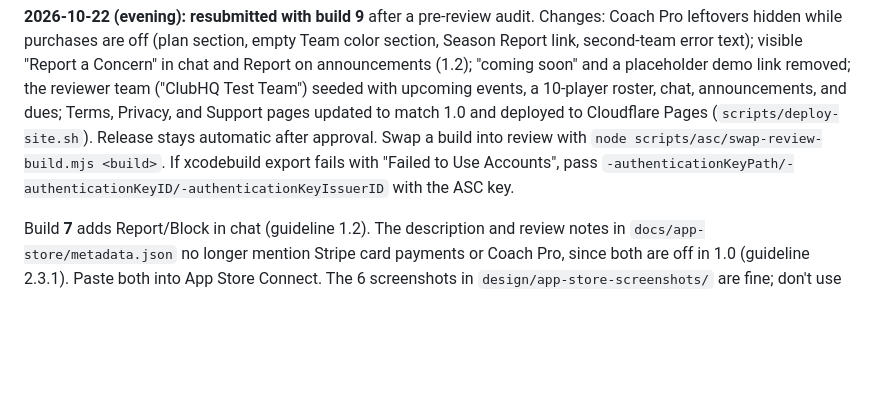
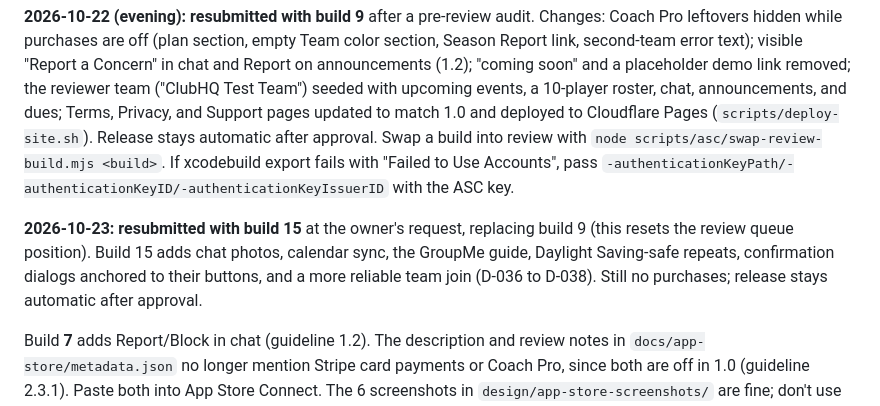
Before and after one commit to sccmavenger/theclubhq_ios, a Markdown page: docs/APP_STORE.md, the part around the change. Rendered like a GitHub page; blank space fills up the shorter version.

Commit message:
Record 1.0 resubmitted for App Review with build 15
Co-Authored-By: Claude Opus 5.5 <noreply@anthropic.com>

```diff
--- a/docs/APP_STORE.md
+++ b/docs/APP_STORE.md
@@ -76,6 +76,11 @@ and Support pages updated to match 1.0 and deployed to Cloudflare Pages (`script
 Use Accounts", pass `-authenticationKeyPath/-authenticationKeyID/-authenticationKeyIssuerID`
 with the ASC key.
 
+**2026-10-23: resubmitted with build 15** at the owner's request, replacing build 9 (this
+resets the review queue position). Build 15 adds chat photos, calendar sync, the GroupMe guide,
+Daylight Saving-safe repeats, confirmation dialogs anchored to their buttons, and a more
+reliable team join (D-036 to D-038). Still no purchases; release stays automatic after approval.
+
 Build **7** adds Report/Block in chat (guideline 1.2). The description and review notes in
 `docs/app-store/metadata.json` no longer mention Stripe card payments or Coach Pro, since both are off in 1.0
 (guideline 2.3.1). Paste both into App Store Connect. The 6 screenshots in `design/app-store-screenshots/`
```
Also changed, not shown: docs/DECISIONS.md (+1 -1 lines).
